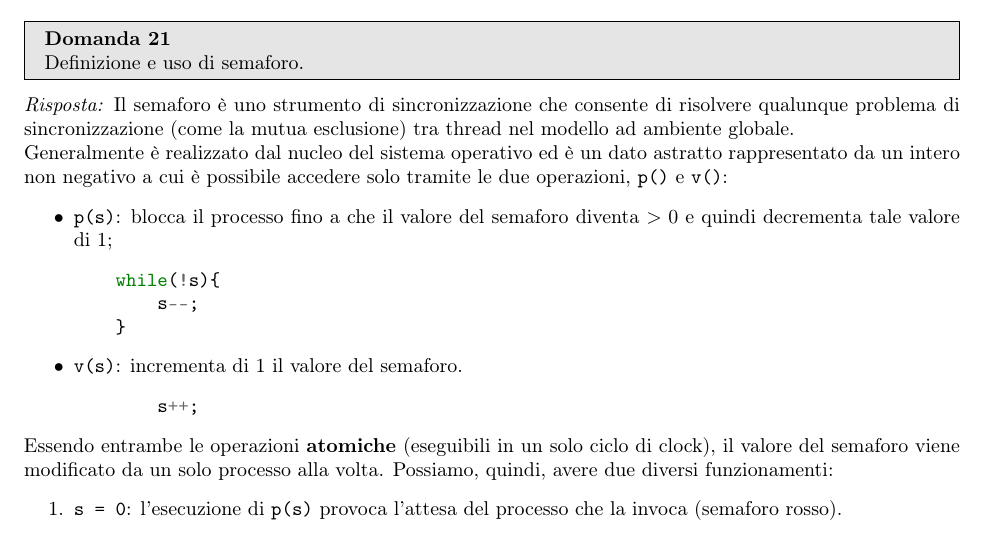
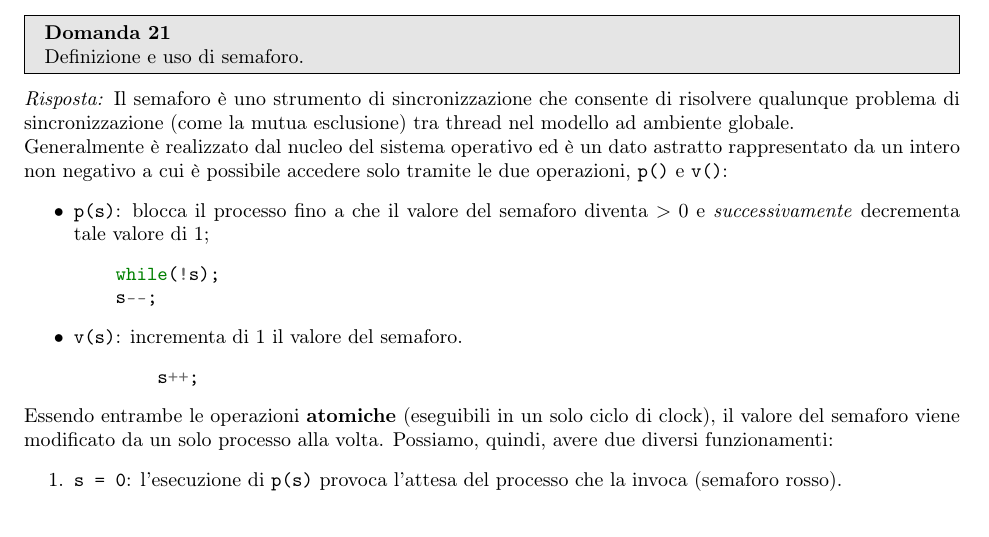
Before and after one commit to TryKatChup/SistemiOperativi_QA, a LaTeX paper (main.tex): part of page 16 of 17, cut so that both start at the same text. Compiled offline with pdfLaTeX.

Commit message:
Sistemato errore semaforo
il ciclo while (main.tex, riga 782) deve essere vuoto, poiché il valore s viene incrementato da v() (due processi p() e v() condividono la stessa risorsa s); soltanto quando s risulta essere maggiore di 0 avviene il decremento del semaforo s da parte di p().

```diff
--- a/main.tex
+++ b/main.tex
@@ -777,13 +777,12 @@ Il semaforo è uno strumento di sincronizzazione che consente di risolvere qualu
 \newline
 Generalmente è realizzato dal nucleo del sistema operativo ed è un dato astratto rappresentato da un intero non negativo a cui è possibile accedere solo tramite le due operazioni, \texttt{p()} e \texttt{v()}:
 \begin{itemize}
-    \item \texttt{p(s)}: blocca il processo fino a che il valore del semaforo diventa $> 0$ e quindi decrementa tale valore di 1;
+    \item \texttt{p(s)}: blocca il processo fino a che il valore del semaforo diventa $> 0$ e \textit{successivamente} decrementa tale valore di 1;
 \begin{minted}{c}
-    while(!s){
-        s--;
-    }
-    \end{minted}
-    \item \texttt{v(s)}: incrementa di 1 il valore del semaforo.
+    while(!s);
+    s--;
+\end{minted}
+\item \texttt{v(s)}: incrementa di 1 il valore del semaforo.
     \begin{minted}{c}
         s++;
     \end{minted}
```
Also changed, not shown: Sistemi_Operativi_QA.pdf.
